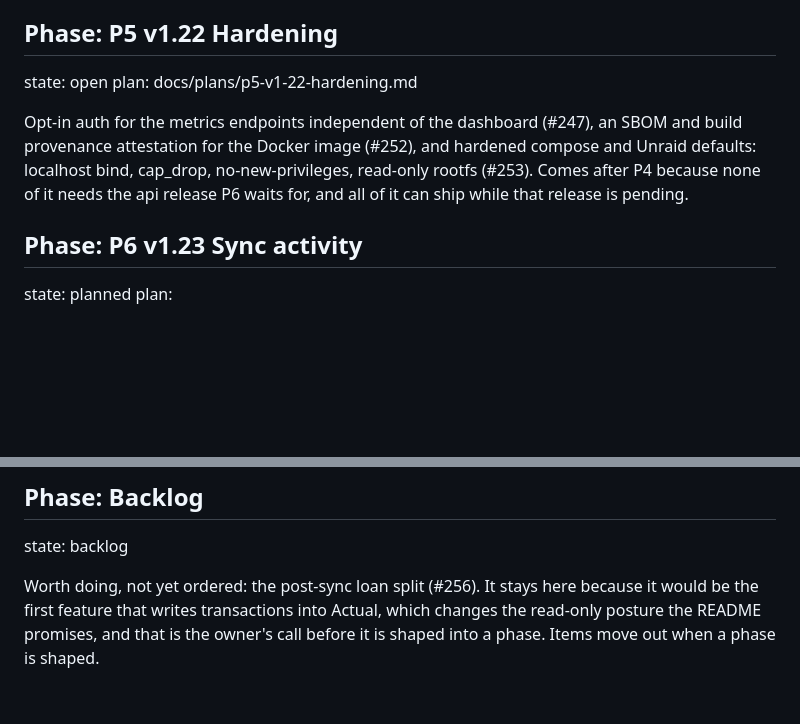
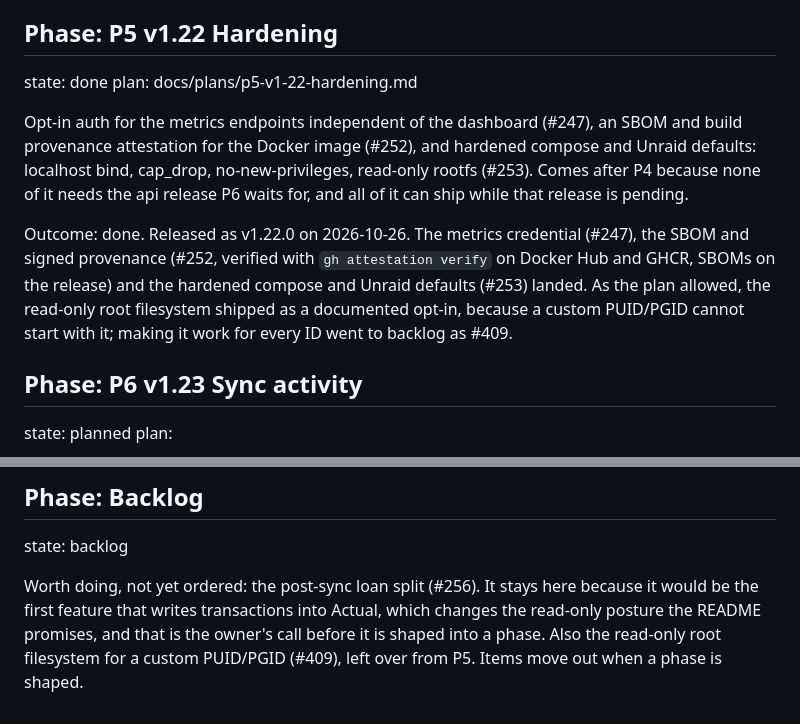
Before and after one commit to agigante80/Actual-sync, a Markdown page: docs/roadmap.md, 2 parts joined by grey strips. GitHub-like rendering; blank space fills up the shorter version.

Commit message:
docs(roadmap): close P5 v1.22 Hardening
P5 shipped as v1.22.0. The read-only rootfs follow-up for a custom
PUID/PGID goes to backlog as #409. P6 stays planned until
@actual-app/api 26.11.0 is released.

Co-Authored-By: Claude Opus 5.5 <noreply@anthropic.com>
Claude-Session: https://claude.ai/code/session_016EFkXBJSKNjCmSxK7gDs85

```diff
--- a/docs/roadmap.md
+++ b/docs/roadmap.md
@@ -80,13 +80,19 @@ runtime (#393) and dev (#394) dependencies are at their latest versions. Nothing
 moved out.
 
 ## Phase: P5 v1.22 Hardening
-state: open
+state: done
 plan: docs/plans/p5-v1-22-hardening.md
 
 Opt-in auth for the metrics endpoints independent of the dashboard (#247), an SBOM and build
 provenance attestation for the Docker image (#252), and hardened compose and Unraid defaults:
 localhost bind, cap_drop, no-new-privileges, read-only rootfs (#253). Comes after P4 because none
 of it needs the api release P6 waits for, and all of it can ship while that release is pending.
+
+Outcome: done. Released as v1.22.0 on 2026-10-26. The metrics credential (#247), the SBOM and
+signed provenance (#252, verified with `gh attestation verify` on Docker Hub and GHCR, SBOMs on the
+release) and the hardened compose and Unraid defaults (#253) landed. As the plan allowed, the
+read-only root filesystem shipped as a documented opt-in, because a custom PUID/PGID cannot start
+with it; making it work for every ID went to backlog as #409.
 
 ## Phase: P6 v1.23 Sync activity
 state: planned
@@ -103,5 +109,6 @@ state: backlog
 
 Worth doing, not yet ordered: the post-sync loan split (#256). It stays here because it would be
 the first feature that writes transactions into Actual, which changes the read-only posture the
-README promises, and that is the owner's call before it is shaped into a phase. Items move out when
-a phase is shaped.
+README promises, and that is the owner's call before it is shaped into a phase. Also the read-only
+root filesystem for a custom PUID/PGID (#409), left over from P5. Items move out when a phase is
+shaped.
```
